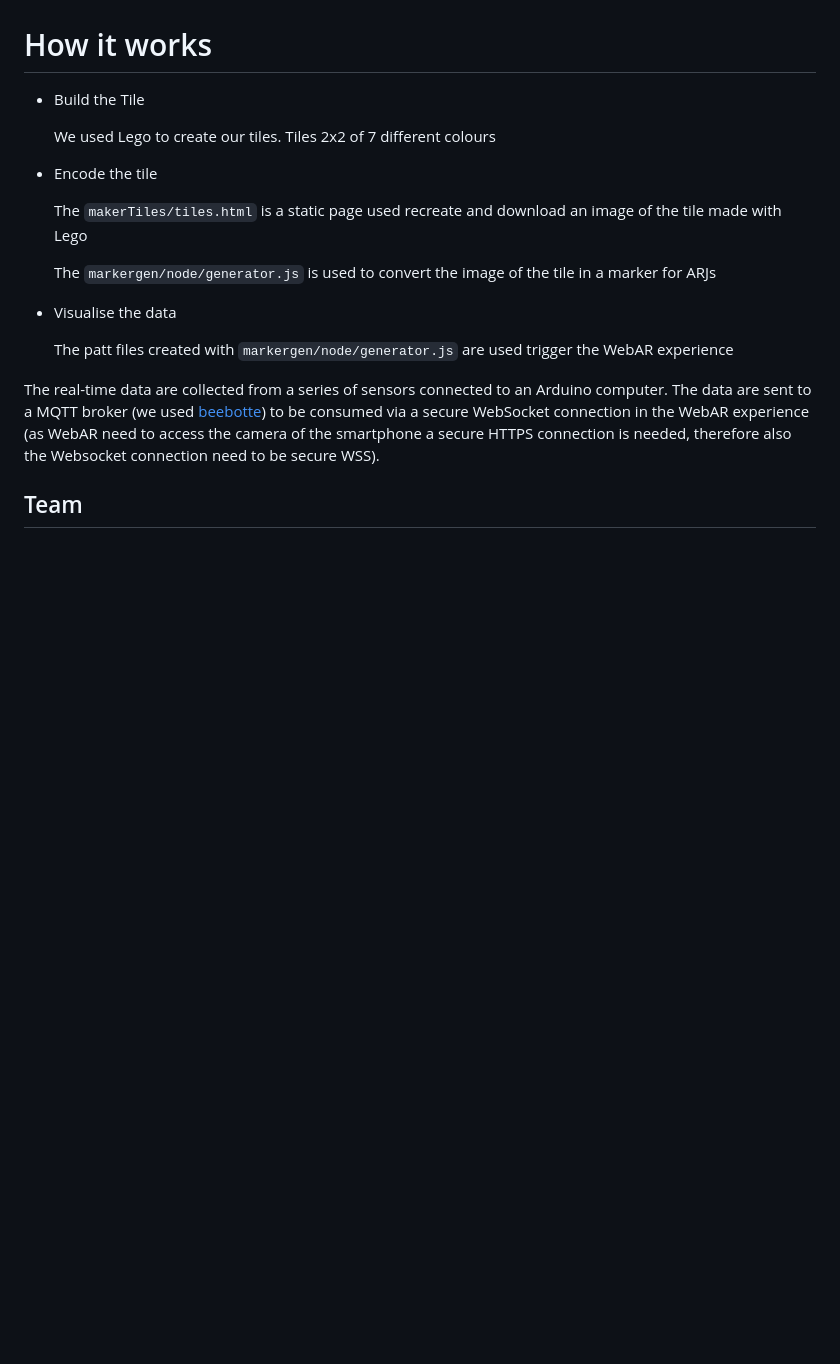
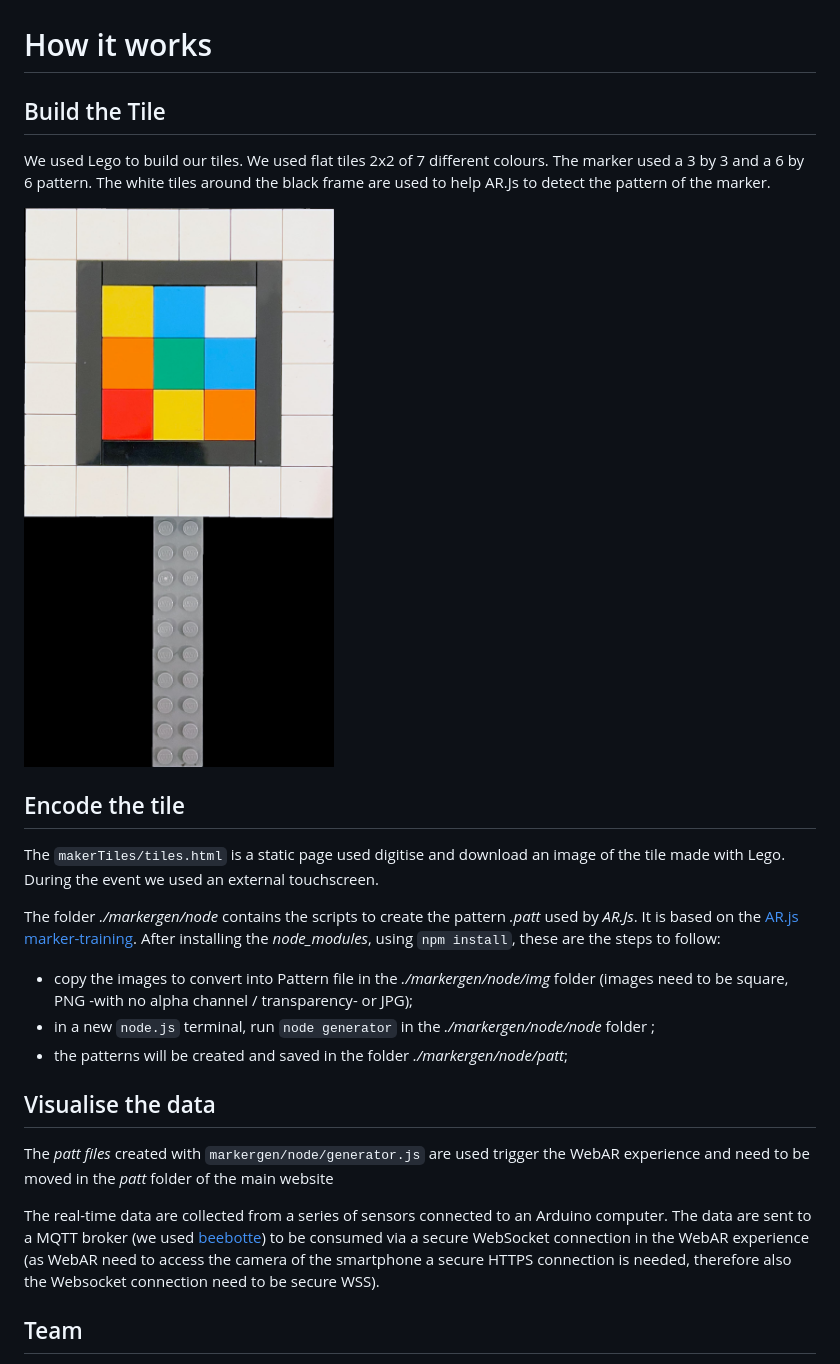
Before and after one commit to ucl-casa-ce/artes, a Markdown page: README.md, the part around the change. Drawn GitHub-style; pictures changed too: docs/Marker.jpg (added); blank space fills up the shorter version.

```diff
--- a/README.md
+++ b/README.md
@@ -10,19 +10,25 @@ Discover how to build a simple soil sensor prototype to make sure your plants ar
 
 # How it works
 
-* Build the Tile
+## Build the Tile
 
-    We used Lego to create our tiles. Tiles 2x2 of 7 different colours
+We used Lego to build our tiles. We used flat tiles 2x2 of 7 different colours. The marker used a 3 by 3 and a 6 by 6 pattern. The white tiles around the black frame are used to help AR.Js to detect the pattern of the marker.
 
-* Encode the tile
+![Example Plant Mqtt](./docs/Marker.jpg)
 
-    The `makerTiles/tiles.html` is a static page used recreate and download an image of the tile made with Lego
+## Encode the tile
 
-    The `markergen/node/generator.js` is used to convert the image of the tile in a marker for ARJs
+The `makerTiles/tiles.html` is a static page used digitise and download an image of the tile made with Lego. During the event we used an external touchscreen.
 
-* Visualise the data
+The folder _./markergen/node_ contains the scripts to create the pattern _.patt_ used by _AR.Js_. It is based on the [AR.js marker-training](https://github.com/AR-js-org/AR.js/tree/master/three.js/examples/marker-training). After installing the _node_modules_, using `npm install`, these are the steps to follow:
 
-    The patt files created with `markergen/node/generator.js` are used trigger the WebAR experience
+- copy the images to convert into Pattern file in the _./markergen/node/img_ folder (images need to be square, PNG -with no alpha channel / transparency- or JPG);
+- in a new `node.js` terminal, run `node generator` in the _./markergen/node/node_ folder ;
+- the patterns will be created and saved in the folder _./markergen/node/patt_;
+
+## Visualise the data
+
+The _patt files_ created with `markergen/node/generator.js` are used trigger the WebAR experience and need to be moved in the _patt_ folder of the main website
 
 The real-time data are collected from a series of sensors connected to an Arduino computer. The data are sent to a MQTT broker (we used [beebotte](https://beebotte.com/)) to be consumed via a secure WebSocket connection in the WebAR experience (as WebAR need to access the camera of the smartphone a secure HTTPS connection is needed, therefore also the Websocket connection need to be secure WSS).
 
```
